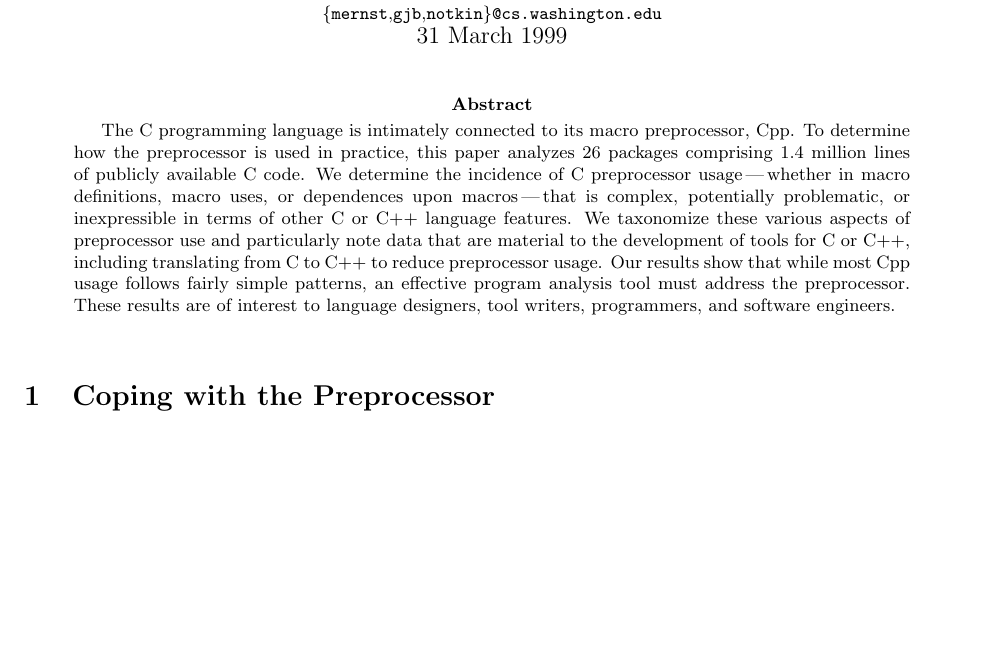
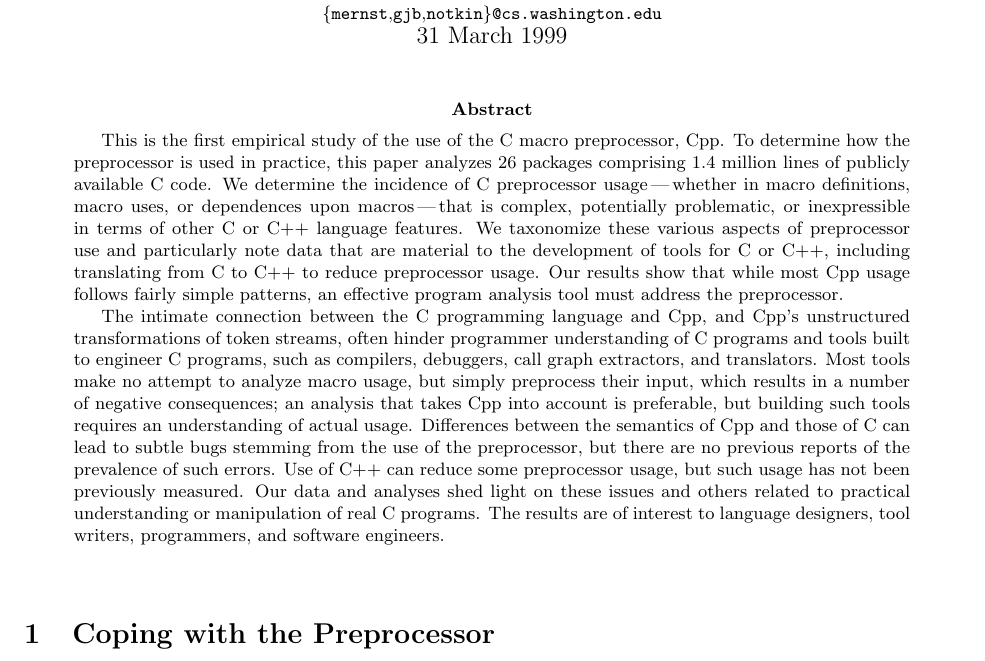
Before and after one commit to gjbadros/empirical_macros, a LaTeX paper (macros/papers/emp-use-2.tex): part of page 1 of 33, cut so that both start at the same text, the shorter picture padded with empty space. Compiled offline with pdfLaTeX.

Commit message:
Added a paragraph to the abstract.  I'm not sure whether I like it; someone please take a look.

```diff
--- a/macros/papers/emp-use-2.tex
+++ b/macros/papers/emp-use-2.tex
@@ -79,27 +79,34 @@ Box 352350, Seattle, WA  98195-2350  USA \\
 \maketitle
 
 \begin{abstract}
-  The C programming language is intimately connected to its macro
-  preprocessor, Cpp.
-%  This relationship hinders tools built to
-%  engineer C programs, such as compilers, debuggers, call graph
-%  extractors, and translators.  Most tools make no attempt to analyze
-%  macro usage, but simply preprocess their input, which results in a
-%  number of negative consequences; an analysis that takes Cpp into
-%  account is preferable.
-  To determine how the preprocessor is used in
-  practice, this paper analyzes {\numpackages} packages comprising
-  {\numlinesalmost} lines of publicly available C code.  We determine
-  the incidence of C preprocessor usage\,---\,whether in macro
-  definitions, macro uses, or dependences upon macros\,---\,that is
-  complex, potentially problematic, or inexpressible in terms of other
-  C or C++ language features.  We taxonomize these various aspects of
-  preprocessor use and particularly note data that are material to the
-  development of tools for C or C++, including translating from C to
-  C++ to reduce preprocessor usage.  Our results show that while most
-  Cpp usage follows fairly simple patterns, an effective program
-  analysis tool must address the preprocessor.  These results are of
-  interest to language designers, tool writers, programmers, and
+  This is the first empirical study of the use of the C macro preprocessor,
+  Cpp.  To determine how the preprocessor is used in practice, this paper
+  analyzes {\numpackages} packages comprising {\numlinesalmost} lines of
+  publicly available C code.  We determine the incidence of C preprocessor
+  usage\,---\,whether in macro definitions, macro uses, or dependences upon
+  macros\,---\,that is complex, potentially problematic, or inexpressible
+  in terms of other C or C++ language features.  We taxonomize these
+  various aspects of preprocessor use and particularly note data that are
+  material to the development of tools for C or C++, including translating
+  from C to C++ to reduce preprocessor usage.  Our results show that while
+  most Cpp usage follows fairly simple patterns, an effective program
+  analysis tool must address the preprocessor.
+
+  The intimate connection between the C programming language and Cpp, and
+  Cpp's unstructured transformations of token streams, often hinder
+  programmer understanding of C programs and tools built to engineer C
+  programs, such as compilers, debuggers, call graph extractors, and
+  translators.  Most tools make no attempt to analyze macro usage, but
+  simply preprocess their input, which results in a number of negative
+  consequences; an analysis that takes Cpp into account is preferable, but
+  building such tools requires an understanding of actual usage.
+  Differences between the semantics of Cpp and those of C can lead to
+  subtle bugs stemming from the use of the preprocessor, but there are no
+  previous reports of the prevalence of such errors.  Use of C++ can reduce
+  some preprocessor usage, but such usage has not been previously measured.
+  Our data and analyses shed light on these issues and others related to
+  practical understanding or manipulation of real C programs.  The results
+  are of interest to language designers, tool writers, programmers, and
   software engineers.
 \end{abstract}
 
```
